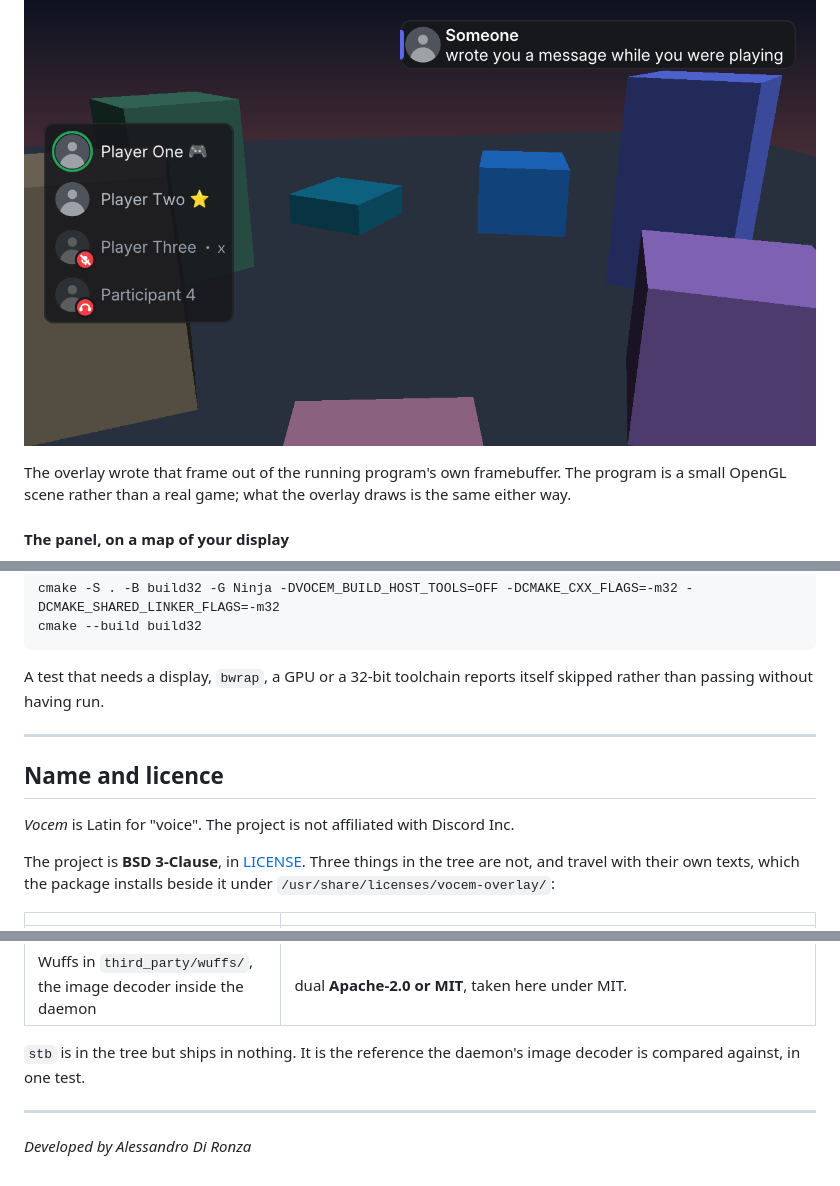
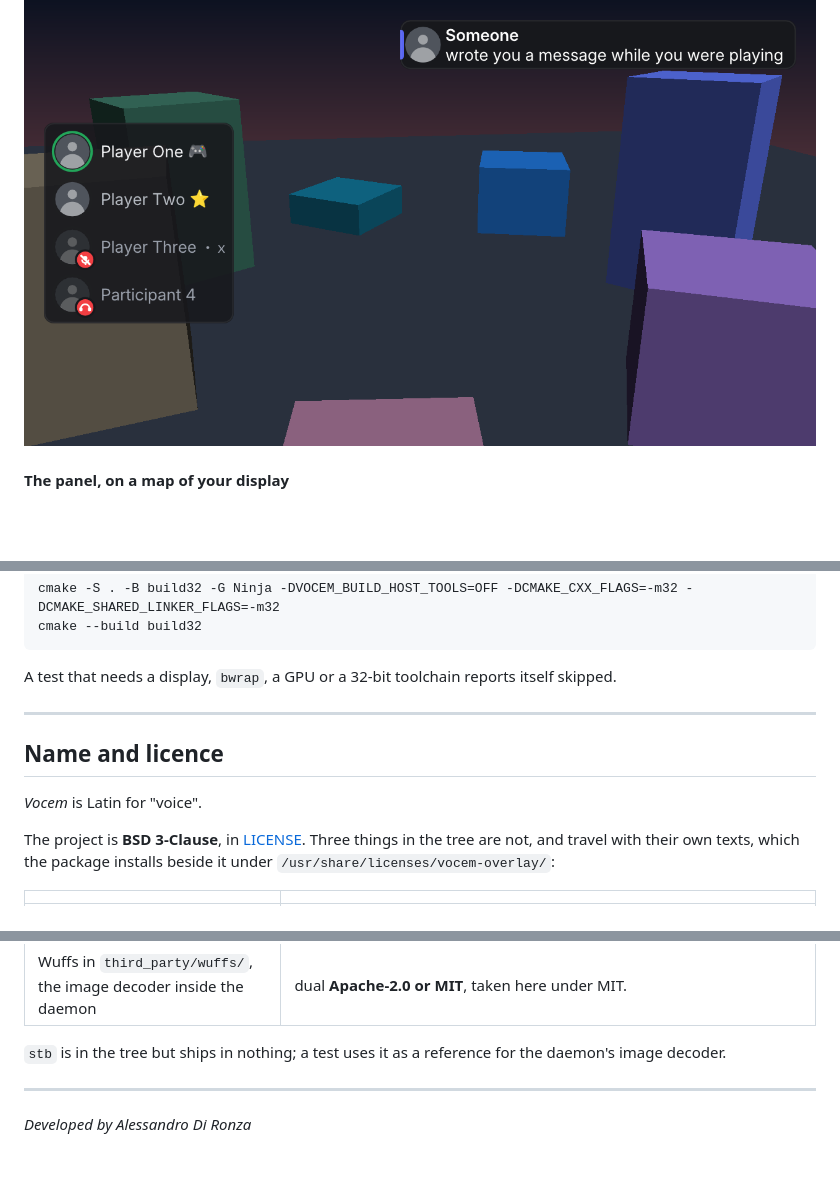
Before and after one commit to ales-drnz/vocem-overlay, a Markdown page: README.md, 3 parts joined by grey strips. Rendered like a GitHub page; blank space fills up the shorter version.

Commit message:
cleanup
Co-Authored-By: Claude Fable 5 <noreply@anthropic.com>

````diff
--- a/README.md
+++ b/README.md
@@ -124,10 +124,6 @@ For 32-bit games, see [32-bit games](#7-32-bit-games).
 <p align="center">
   <img src="https://raw.githubusercontent.com/ales-drnz/vocem-overlay/master/imgs/in-game.png" width="100%">
 </p>
-
-The overlay wrote that frame out of the running program's own framebuffer. The
-program is a small OpenGL scene rather than a real game; what the overlay draws is
-the same either way.
 
 #### The panel, on a map of your display
 
@@ -480,13 +476,13 @@ cmake --build build32
 ```
 
 A test that needs a display, `bwrap`, a GPU or a 32-bit toolchain reports itself
-skipped rather than passing without having run.
+skipped.
 
 ---
 
 ## Name and licence
 
-*Vocem* is Latin for "voice". The project is not affiliated with Discord Inc.
+*Vocem* is Latin for "voice".
 
 The project is **BSD 3-Clause**, in [LICENSE](LICENSE). Three things in the tree are
 not, and travel with their own texts, which the package installs beside it under
@@ -498,8 +494,8 @@ not, and travel with their own texts, which the package installs beside it under
 | Dear ImGui, in both injected libraries, and nlohmann/json, in the daemon | **MIT**, with their notices installed beside the rest. |
 | Wuffs in `third_party/wuffs/`, the image decoder inside the daemon | dual **Apache-2.0 or MIT**, taken here under MIT. |
 
-`stb` is in the tree but ships in nothing. It is the reference the daemon's image
-decoder is compared against, in one test.
+`stb` is in the tree but ships in nothing; a test uses it as a reference for the
+daemon's image decoder.
 
 
 ---
````
